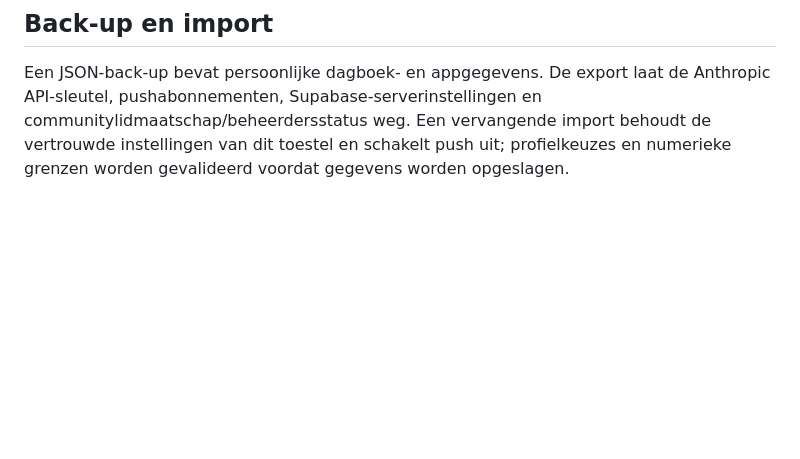
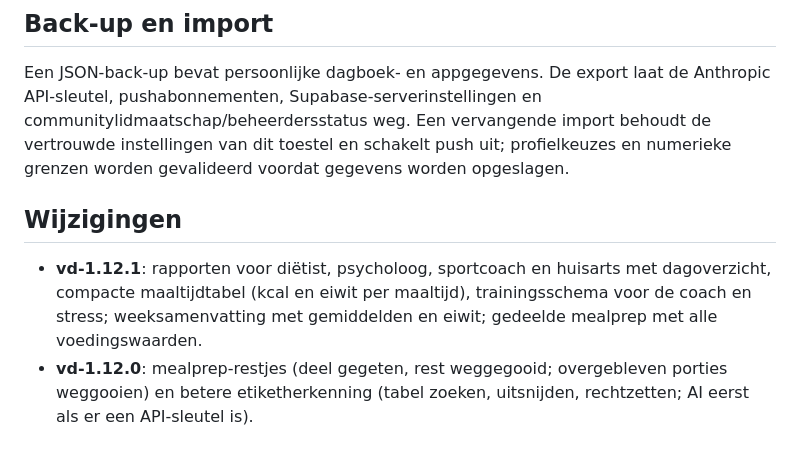
Before and after one commit to PratikVlegel/lifestyle, a Markdown page: README.md, the part around the change. Drawn GitHub-style; blank space fills up the shorter version.

Commit message:
Add changelog for vd-1.12.x to README
Co-Authored-By: Claude Opus 5.5 <noreply@anthropic.com>
Claude-Session: https://claude.ai/code/session_01B48ErtjxcVU1B1jDRBMvxp

```diff
--- a/README.md
+++ b/README.md
@@ -60,3 +60,8 @@ Het cyclus- en symptoomdagboek is optioneel en blijft in de lokale browseropslag
 ## Back-up en import
 
 Een JSON-back-up bevat persoonlijke dagboek- en appgegevens. De export laat de Anthropic API-sleutel, pushabonnementen, Supabase-serverinstellingen en communitylidmaatschap/beheerdersstatus weg. Een vervangende import behoudt de vertrouwde instellingen van dit toestel en schakelt push uit; profielkeuzes en numerieke grenzen worden gevalideerd voordat gegevens worden opgeslagen.
+
+## Wijzigingen
+
+- **vd-1.12.1**: rapporten voor diëtist, psycholoog, sportcoach en huisarts met dagoverzicht, compacte maaltijdtabel (kcal en eiwit per maaltijd), trainingsschema voor de coach en stress; weeksamenvatting met gemiddelden en eiwit; gedeelde mealprep met alle voedingswaarden.
+- **vd-1.12.0**: mealprep-restjes (deel gegeten, rest weggegooid; overgebleven porties weggooien) en betere etiketherkenning (tabel zoeken, uitsnijden, rechtzetten; AI eerst als er een API-sleutel is).
```
